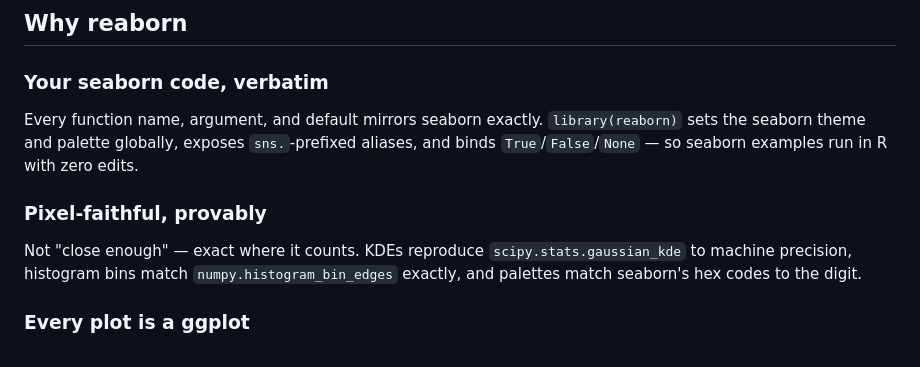
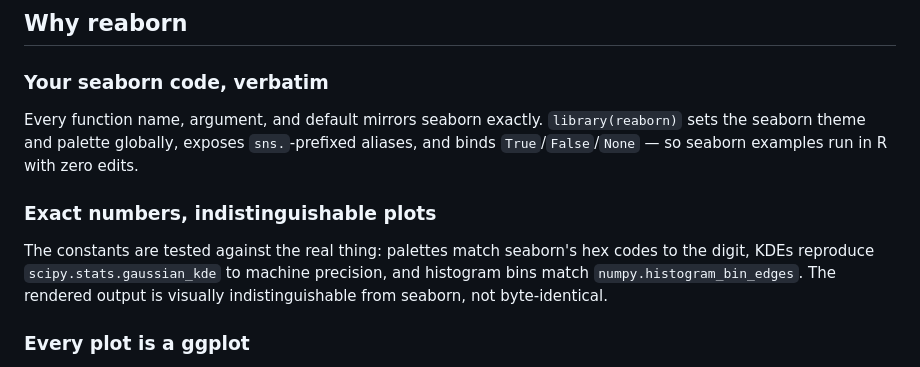
Before and after one commit to shawntz/reaborn, a Markdown page: index.md, the part around the change. Rendered like a GitHub page.

Commit message:
Rework landing-page fidelity card for accuracy
Replace the "Pixel-faithful, provably" card in index.md. The old headline
overclaimed: the README's Fidelity section documents that plots are visually
indistinguishable, not byte-identical (R-vs-NumPy RNG and font rasterization
differ across the language boundary). The new copy scopes every exactness
claim to the underlying constants -- palette hex codes, KDE densities, and
histogram bin edges -- which are verified against scipy/numpy/seaborn fixtures
in the test suite, and adds the honest caveat that the rendered output is
visually indistinguishable, not byte-identical.

Co-Authored-By: Claude Opus 4.8 (1M context) <noreply@anthropic.com>

```diff
--- a/index.md
+++ b/index.md
@@ -36,8 +36,8 @@ sns.scatterplot(data = penguins, x = "bill_length_mm", y = "bill_depth_mm", hue
 </div>
 
 <div class="rb-card">
-<h3>Pixel-faithful, provably</h3>
-<p>Not "close enough" — exact where it counts. KDEs reproduce <code>scipy.stats.gaussian_kde</code> to machine precision, histogram bins match <code>numpy.histogram_bin_edges</code> exactly, and palettes match seaborn's hex codes to the digit.</p>
+<h3>Exact numbers, indistinguishable plots</h3>
+<p>The constants are tested against the real thing: palettes match seaborn's hex codes to the digit, KDEs reproduce <code>scipy.stats.gaussian_kde</code> to machine precision, and histogram bins match <code>numpy.histogram_bin_edges</code>. The rendered output is visually indistinguishable from seaborn, not byte-identical.</p>
 </div>
 
 <div class="rb-card">
```
